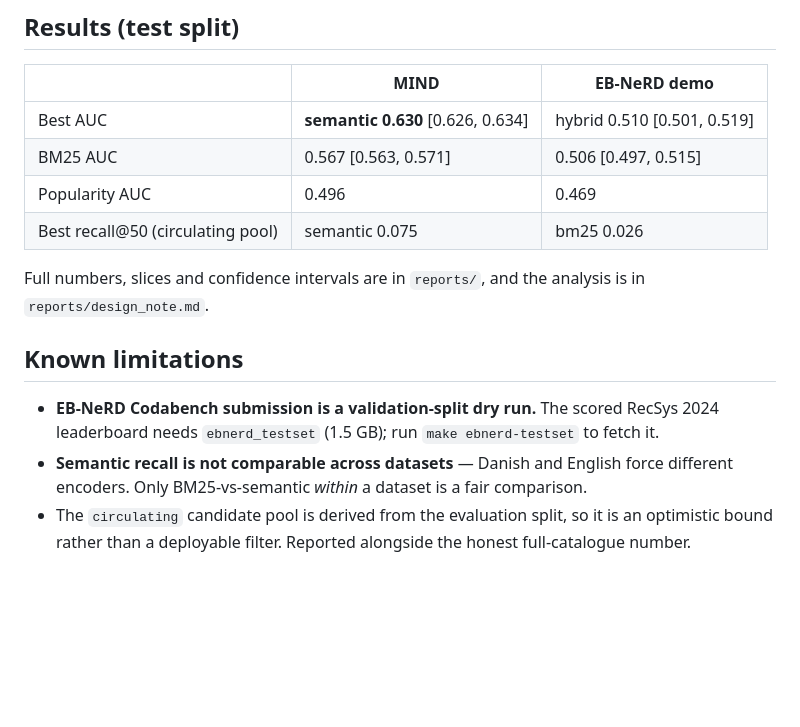
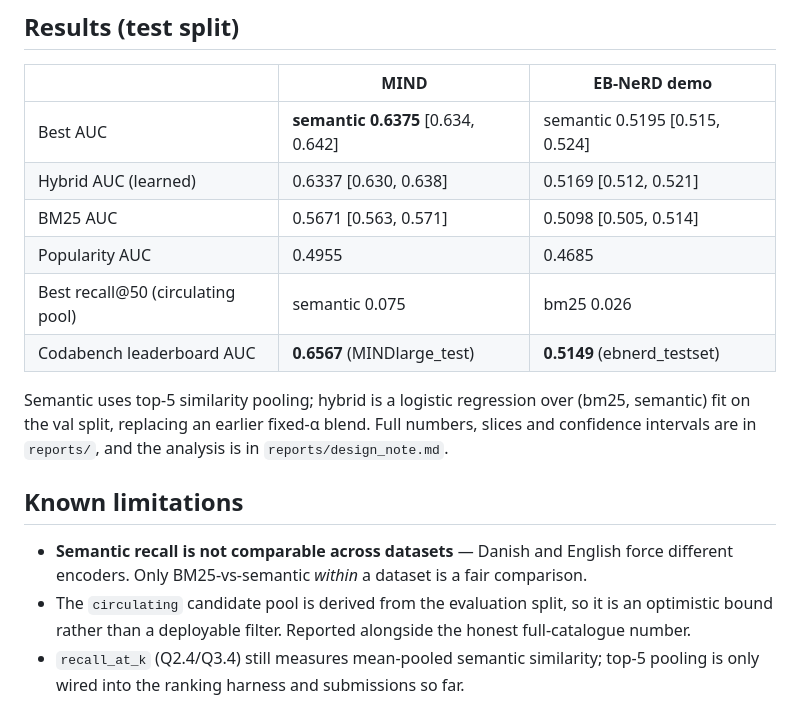
Before and after one commit to Zenith053/Assignment1-IRE, a Markdown page: README.md, the part around the change. GitHub-like rendering; blank space fills up the shorter version.

Commit message:
updated Readme and design notes

```diff
--- a/README.md
+++ b/README.md
@@ -56,22 +56,25 @@ silently faked.
 
 | | MIND | EB-NeRD demo |
 |---|---|---|
-| Best AUC | **semantic 0.630** [0.626, 0.634] | hybrid 0.510 [0.501, 0.519] |
-| BM25 AUC | 0.567 [0.563, 0.571] | 0.506 [0.497, 0.515] |
-| Popularity AUC | 0.496 | 0.469 |
+| Best AUC | **semantic 0.6375** [0.634, 0.642] | semantic 0.5195 [0.515, 0.524] |
+| Hybrid AUC (learned) | 0.6337 [0.630, 0.638] | 0.5169 [0.512, 0.521] |
+| BM25 AUC | 0.5671 [0.563, 0.571] | 0.5098 [0.505, 0.514] |
+| Popularity AUC | 0.4955 | 0.4685 |
 | Best recall@50 (circulating pool) | semantic 0.075 | bm25 0.026 |
+| Codabench leaderboard AUC | **0.6567** (MINDlarge_test) | **0.5149** (ebnerd_testset) |
 
-Full numbers, slices and confidence intervals are in `reports/`, and the
-analysis is in `reports/design_note.md`.
+Semantic uses top-5 similarity pooling; hybrid is a logistic regression over
+(bm25, semantic) fit on the val split, replacing an earlier fixed-α blend. Full
+numbers, slices and confidence intervals are in `reports/`, and the analysis is
+in `reports/design_note.md`.
 
 ## Known limitations
 
-- **EB-NeRD Codabench submission is a validation-split dry run.** The scored
-  RecSys 2024 leaderboard needs `ebnerd_testset` (1.5 GB); run
-  `make ebnerd-testset` to fetch it.
 - **Semantic recall is not comparable across datasets** — Danish and English
   force different encoders. Only BM25-vs-semantic *within* a dataset is a fair
   comparison.
 - The `circulating` candidate pool is derived from the evaluation split, so it
   is an optimistic bound rather than a deployable filter. Reported alongside
   the honest full-catalogue number.
+- `recall_at_k` (Q2.4/Q3.4) still measures mean-pooled semantic similarity;
+  top-5 pooling is only wired into the ranking harness and submissions so far.
```
Also changed, not shown: reports/design_note.md (+168 -171 lines), reports/EB-NERD_leaderboard.png (added), reports/EB-NERD_submission.png (added), reports/MIND_leaderboard.png (added), reports/MIND_submission.png (added), 7 other files.
